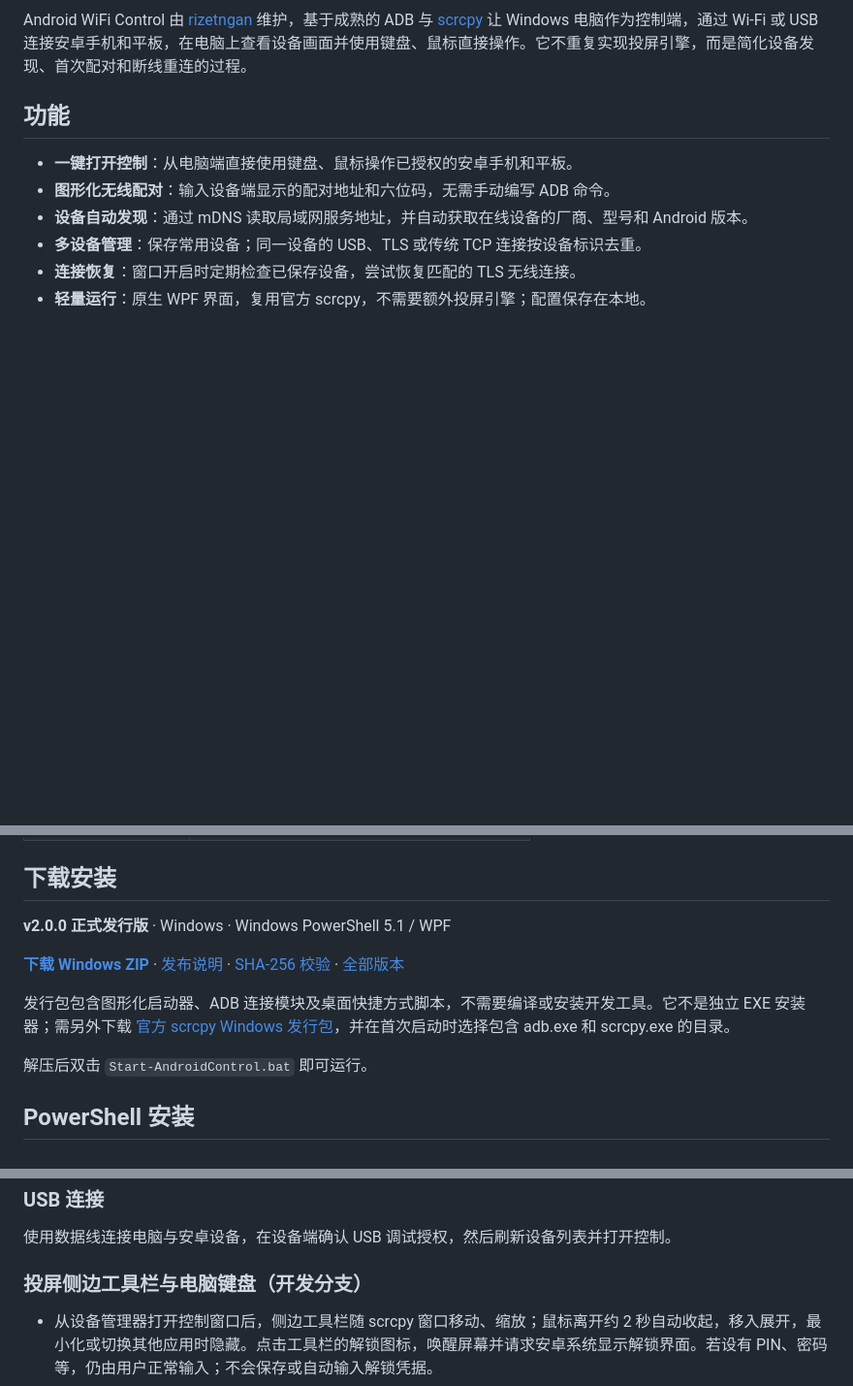
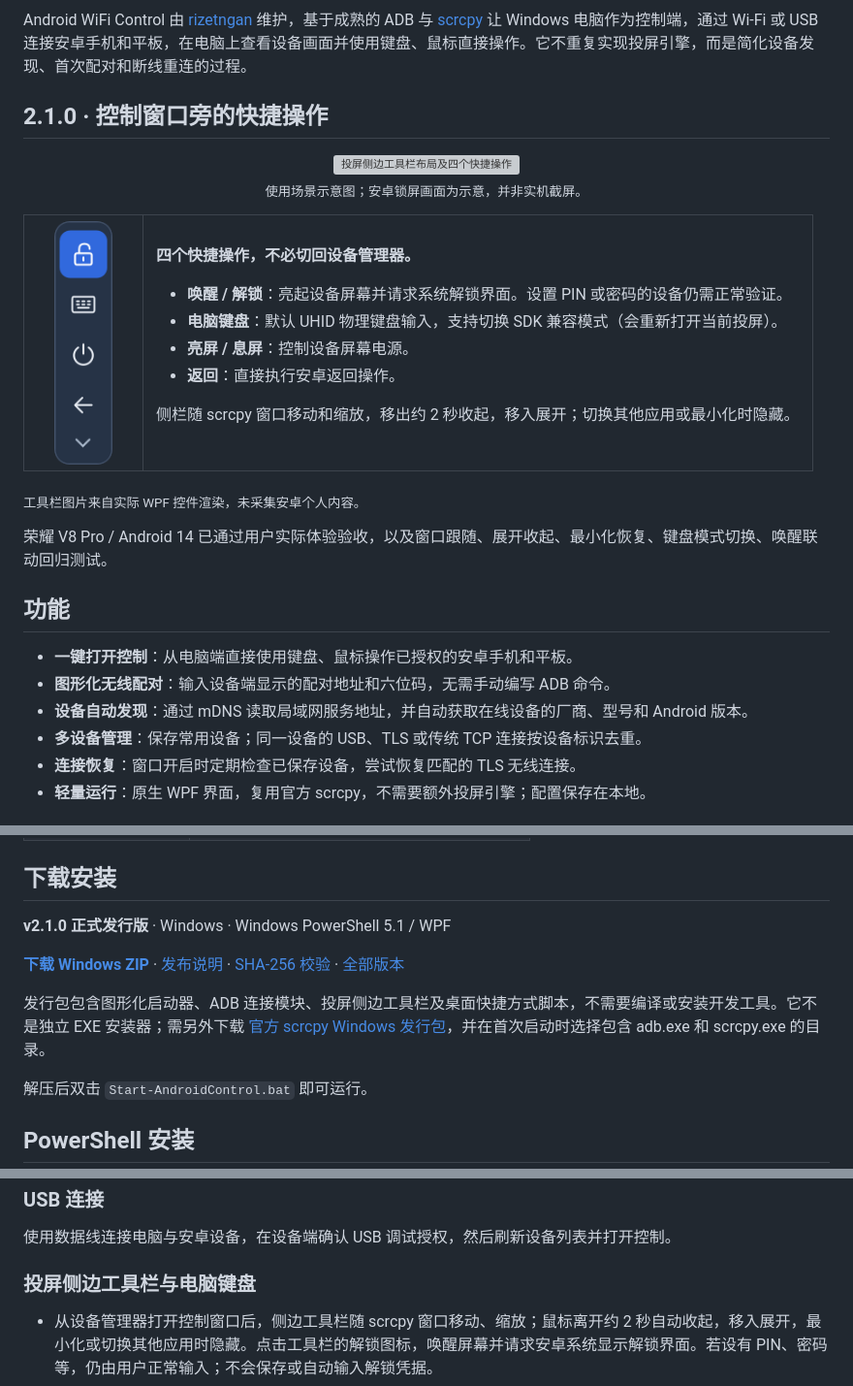
Before and after one commit to rizetngan/android-wifi-control, a Markdown page: README.md, 3 parts joined by grey strips. Shown at 97% size. Drawn GitHub-style; pictures changed too: docs/media/scrcpy-toolbar-v2.1.png (added); blank space fills up the shorter version; grey boxes are pictures that could not be loaded.

Commit message:
docs: illustrate v2.1 toolbar and update stable package instructions

```diff
--- a/README.md
+++ b/README.md
@@ -25,6 +25,30 @@
 
 
 Android WiFi Control 由 [rizetngan](https://github.com/rizetngan) 维护，基于成熟的 ADB 与 [scrcpy](https://github.com/Genymobile/scrcpy) 让 Windows 电脑作为控制端，通过 Wi-Fi 或 USB 连接安卓手机和平板，在电脑上查看设备画面并使用键盘、鼠标直接操作。它不重复实现投屏引擎，而是简化设备发现、首次配对和断线重连的过程。
+
+## 2.1.0 · 控制窗口旁的快捷操作
+
+<p align="center">
+<img src="docs/media/scrcpy-toolbar-overview-v2.1.svg" width="100%" alt="投屏侧边工具栏布局及四个快捷操作">
+<br><sub>使用场景示意图；安卓锁屏画面为示意，并非实机截屏。</sub>
+</p>
+
+<table><tr><td width="96" align="center"><img src="docs/media/scrcpy-toolbar-v2.1.png" width="60" alt="v2.1.0 实际 WPF 工具栏渲染"></td><td>
+
+**四个快捷操作，不必切回设备管理器。**
+
+- **唤醒 / 解锁**：亮起设备屏幕并请求系统解锁界面。设置 PIN 或密码的设备仍需正常验证。
+- **电脑键盘**：默认 UHID 物理键盘输入，支持切换 SDK 兼容模式（会重新打开当前投屏）。
+- **亮屏 / 息屏**：控制设备屏幕电源。
+- **返回**：直接执行安卓返回操作。
+
+侧栏随 scrcpy 窗口移动和缩放，移出约 2 秒收起，移入展开；切换其他应用或最小化时隐藏。
+
+</td></tr></table>
+
+<sub>工具栏图片来自实际 WPF 控件渲染，未采集安卓个人内容。</sub>
+
+荣耀 V8 Pro / Android 14 已通过用户实际体验验收，以及窗口跟随、展开收起、最小化恢复、键盘模式切换、唤醒联动回归测试。
 
 ## 功能
 
@@ -70,5 +94,5 @@ Android WiFi Control 由 [rizetngan](https://github.com/rizetngan) 维护，基
 
 ## 下载安装
 
-**v2.0.0 正式发行版** · Windows · Windows PowerShell 5.1 / WPF
+**v2.1.0 正式发行版** · Windows · Windows PowerShell 5.1 / WPF
 
@@ -76,5 +100,5 @@ Android WiFi Control 由 [rizetngan](https://github.com/rizetngan) 维护，基
 
-发行包包含图形化启动器、ADB 连接模块及桌面快捷方式脚本，不需要编译或安装开发工具。它不是独立 EXE 安装器；需另外下载 [官方 scrcpy Windows 发行包](https://github.com/Genymobile/scrcpy/releases)，并在首次启动时选择包含 adb.exe 和 scrcpy.exe 的目录。
+发行包包含图形化启动器、ADB 连接模块、投屏侧边工具栏及桌面快捷方式脚本，不需要编译或安装开发工具。它不是独立 EXE 安装器；需另外下载 [官方 scrcpy Windows 发行包](https://github.com/Genymobile/scrcpy/releases)，并在首次启动时选择包含 adb.exe 和 scrcpy.exe 的目录。
 
 解压后双击 `Start-AndroidControl.bat` 即可运行。
 
@@ -123,7 +147,7 @@ https://github.com/rizetngan/android-wifi-control
 
 使用数据线连接电脑与安卓设备，在设备端确认 USB 调试授权，然后刷新设备列表并打开控制。
 
-### 投屏侧边工具栏与电脑键盘（开发分支）
+### 投屏侧边工具栏与电脑键盘
 
 - 从设备管理器打开控制窗口后，侧边工具栏随 scrcpy 窗口移动、缩放；鼠标离开约 2 秒自动收起，移入展开，最小化或切换其他应用时隐藏。点击工具栏的解锁图标，唤醒屏幕并请求安卓系统显示解锁界面。若设有 PIN、密码等，仍由用户正常输入；不会保存或自动输入解锁凭据。
 - 默认使用 scrcpy UHID 物理键盘。打开控制窗口后点击安卓文本框，使用电脑键盘输入。第一次可按 Alt+K 在安卓物理键盘设置中匹配键盘布局；也可通过安卓输入法输入中文，或在应用支持时使用 Ctrl+V 粘贴。
```
Also changed, not shown: other parts of README.md (+1 -1 lines), README.en.md (+17 -2 lines), 2 other files.
